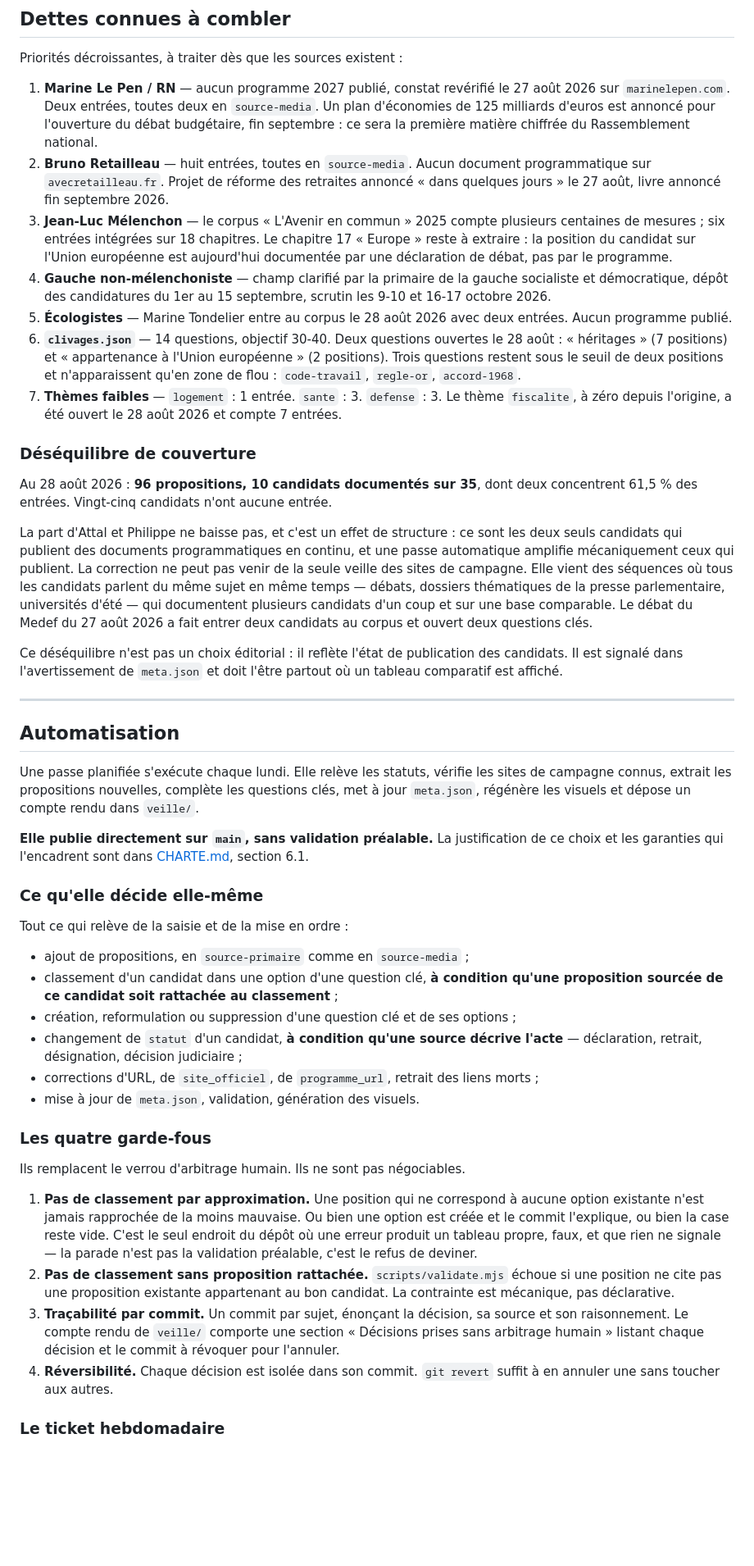
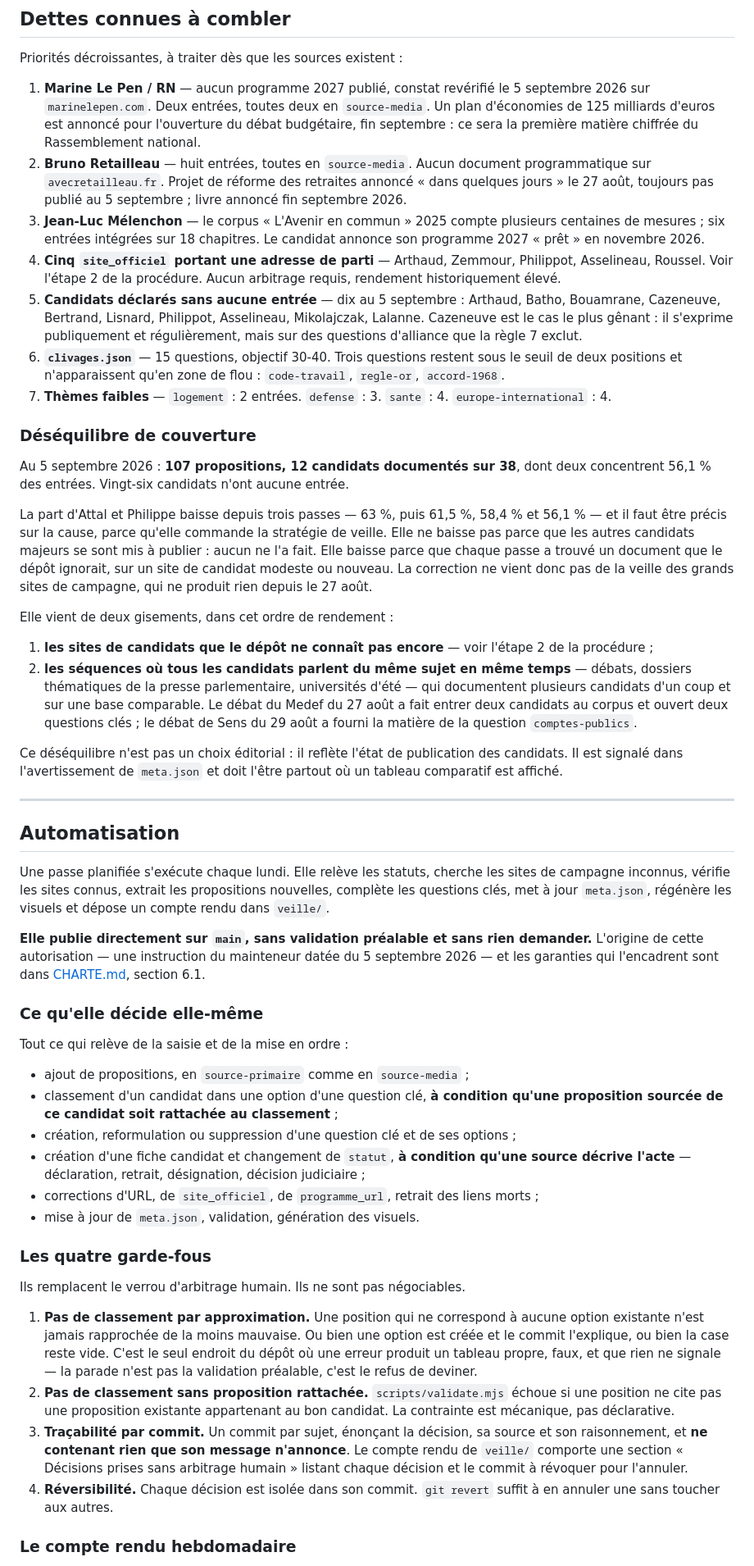
Before and after one commit to maax6/programmes-2027, a Markdown page: MISE-A-JOUR.md, the part around one of its changes. Shown at 82% size. GitHub-like rendering; blank space fills up the shorter version.

```diff
--- a/MISE-A-JOUR.md
+++ b/MISE-A-JOUR.md
@@ -113,19 +123,24 @@ Leur danger n'est pas d'être grossièrement faux : c'est d'afficher des mesures
 
 Priorités décroissantes, à traiter dès que les sources existent :
 
-1. **Marine Le Pen / RN** — aucun programme 2027 publié, constat revérifié le 27 août 2026 sur `marinelepen.com`. Deux entrées, toutes deux en `source-media`. Un plan d'économies de 125 milliards d'euros est annoncé pour l'ouverture du débat budgétaire, fin septembre : ce sera la première matière chiffrée du Rassemblement national.
-2. **Bruno Retailleau** — huit entrées, toutes en `source-media`. Aucun document programmatique sur `avecretailleau.fr`. Projet de réforme des retraites annoncé « dans quelques jours » le 27 août, livre annoncé fin septembre 2026.
-3. **Jean-Luc Mélenchon** — le corpus « L'Avenir en commun » 2025 compte plusieurs centaines de mesures ; six entrées intégrées sur 18 chapitres. Le chapitre 17 « Europe » reste à extraire : la position du candidat sur l'Union européenne est aujourd'hui documentée par une déclaration de débat, pas par le programme.
-4. **Gauche non-mélenchoniste** — champ clarifié par la primaire de la gauche socialiste et démocratique, dépôt des candidatures du 1er au 15 septembre, scrutin les 9-10 et 16-17 octobre 2026.
-5. **Écologistes** — Marine Tondelier entre au corpus le 28 août 2026 avec deux entrées. Aucun programme publié.
-6. **`clivages.json`** — 14 questions, objectif 30-40. Deux questions ouvertes le 28 août : « héritages » (7 positions) et « appartenance à l'Union européenne » (2 positions). Trois questions restent sous le seuil de deux positions et n'apparaissent qu'en zone de flou : `code-travail`, `regle-or`, `accord-1968`.
-7. **Thèmes faibles** — `logement` : 1 entrée. `sante` : 3. `defense` : 3. Le thème `fiscalite`, à zéro depuis l'origine, a été ouvert le 28 août 2026 et compte 7 entrées.
+1. **Marine Le Pen / RN** — aucun programme 2027 publié, constat revérifié le 5 septembre 2026 sur `marinelepen.com`. Deux entrées, toutes deux en `source-media`. Un plan d'économies de 125 milliards d'euros est annoncé pour l'ouverture du débat budgétaire, fin septembre : ce sera la première matière chiffrée du Rassemblement national.
+2. **Bruno Retailleau** — huit entrées, toutes en `source-media`. Aucun document programmatique sur `avecretailleau.fr`. Projet de réforme des retraites annoncé « dans quelques jours » le 27 août, toujours pas publié au 5 septembre ; livre annoncé fin septembre 2026.
+3. **Jean-Luc Mélenchon** — le corpus « L'Avenir en commun » 2025 compte plusieurs centaines de mesures ; six entrées intégrées sur 18 chapitres. Le candidat annonce son programme 2027 « prêt » en novembre 2026.
+4. **Cinq `site_officiel` portant une adresse de parti** — Arthaud, Zemmour, Philippot, Asselineau, Roussel. Voir l'étape 2 de la procédure. Aucun arbitrage requis, rendement historiquement élevé.
+5. **Candidats déclarés sans aucune entrée** — dix au 5 septembre : Arthaud, Batho, Bouamrane, Cazeneuve, Bertrand, Lisnard, Philippot, Asselineau, Mikolajczak, Lalanne. Cazeneuve est le cas le plus gênant : il s'exprime publiquement et régulièrement, mais sur des questions d'alliance que la règle 7 exclut.
+6. **`clivages.json`** — 15 questions, objectif 30-40. Trois questions restent sous le seuil de deux positions et n'apparaissent qu'en zone de flou : `code-travail`, `regle-or`, `accord-1968`.
+7. **Thèmes faibles** — `logement` : 2 entrées. `defense` : 3. `sante` : 4. `europe-international` : 4.
 
 ### Déséquilibre de couverture
 
-Au 28 août 2026 : **96 propositions, 10 candidats documentés sur 35**, dont deux concentrent 61,5 % des entrées. Vingt-cinq candidats n'ont aucune entrée.
+Au 5 septembre 2026 : **107 propositions, 12 candidats documentés sur 38**, dont deux concentrent 56,1 % des entrées. Vingt-six candidats n'ont aucune entrée.
 
-La part d'Attal et Philippe ne baisse pas, et c'est un effet de structure : ce sont les deux seuls candidats qui publient des documents programmatiques en continu, et une passe automatique amplifie mécaniquement ceux qui publient. La correction ne peut pas venir de la seule veille des sites de campagne. Elle vient des séquences où tous les candidats parlent du même sujet en même temps — débats, dossiers thématiques de la presse parlementaire, universités d'été — qui documentent plusieurs candidats d'un coup et sur une base comparable. Le débat du Medef du 27 août 2026 a fait entrer deux candidats au corpus et ouvert deux questions clés.
+La part d'Attal et Philippe baisse depuis trois passes — 63 %, puis 61,5 %, 58,4 % et 56,1 % — et il faut être précis sur la cause, parce qu'elle commande la stratégie de veille. Elle ne baisse pas parce que les autres candidats majeurs se sont mis à publier : aucun ne l'a fait. Elle baisse parce que chaque passe a trouvé un document que le dépôt ignorait, sur un site de candidat modeste ou nouveau. La correction ne vient donc pas de la veille des grands sites de campagne, qui ne produit rien depuis le 27 août.
+
+Elle vient de deux gisements, dans cet ordre de rendement :
+
+1. **les sites de candidats que le dépôt ne connaît pas encore** — voir l'étape 2 de la procédure ;
+2. **les séquences où tous les candidats parlent du même sujet en même temps** — débats, dossiers thématiques de la presse parlementaire, universités d'été — qui documentent plusieurs candidats d'un coup et sur une base comparable. Le débat du Medef du 27 août a fait entrer deux candidats au corpus et ouvert deux questions clés ; le débat de Sens du 29 août a fourni la matière de la question `comptes-publics`.
 
 Ce déséquilibre n'est pas un choix éditorial : il reflète l'état de publication des candidats. Il est signalé dans l'avertissement de `meta.json` et doit l'être partout où un tableau comparatif est affiché.
 
@@ -133,9 +148,9 @@ Ce déséquilibre n'est pas un choix éditorial : il reflète l'état de publica
 
 ## Automatisation
 
-Une passe planifiée s'exécute chaque lundi. Elle relève les statuts, vérifie les sites de campagne connus, extrait les propositions nouvelles, complète les questions clés, met à jour `meta.json`, régénère les visuels et dépose un compte rendu dans `veille/`.
+Une passe planifiée s'exécute chaque lundi. Elle relève les statuts, cherche les sites de campagne inconnus, vérifie les sites connus, extrait les propositions nouvelles, complète les questions clés, met à jour `meta.json`, régénère les visuels et dépose un compte rendu dans `veille/`.
 
-**Elle publie directement sur `main`, sans validation préalable.** La justification de ce choix et les garanties qui l'encadrent sont dans [CHARTE.md](CHARTE.md), section 6.1.
+**Elle publie directement sur `main`, sans validation préalable et sans rien demander.** L'origine de cette autorisation — une instruction du mainteneur datée du 5 septembre 2026 — et les garanties qui l'encadrent sont dans [CHARTE.md](CHARTE.md), section 6.1.
 
 ### Ce qu'elle décide elle-même
 
@@ -144,7 +159,7 @@ Tout ce qui relève de la saisie et de la mise en ordre :
 - ajout de propositions, en `source-primaire` comme en `source-media` ;
 - classement d'un candidat dans une option d'une question clé, **à condition qu'une proposition sourcée de ce candidat soit rattachée au classement** ;
 - création, reformulation ou suppression d'une question clé et de ses options ;
-- changement de `statut` d'un candidat, **à condition qu'une source décrive l'acte** — déclaration, retrait, désignation, décision judiciaire ;
+- création d'une fiche candidat et changement de `statut`, **à condition qu'une source décrive l'acte** — déclaration, retrait, désignation, décision judiciaire ;
 - corrections d'URL, de `site_officiel`, de `programme_url`, retrait des liens morts ;
 - mise à jour de `meta.json`, validation, génération des visuels.
 
@@ -154,8 +169,8 @@ Ils remplacent le verrou d'arbitrage humain. Ils ne sont pas négociables.
 
 1. **Pas de classement par approximation.** Une position qui ne correspond à aucune option existante n'est jamais rapprochée de la moins mauvaise. Ou bien une option est créée et le commit l'explique, ou bien la case reste vide. C'est le seul endroit du dépôt où une erreur produit un tableau propre, faux, et que rien ne signale — la parade n'est pas la validation préalable, c'est le refus de deviner.
 2. **Pas de classement sans proposition rattachée.** `scripts/validate.mjs` échoue si une position ne cite pas une proposition existante appartenant au bon candidat. La contrainte est mécanique, pas déclarative.
-3. **Traçabilité par commit.** Un commit par sujet, énonçant la décision, sa source et son raisonnement. Le compte rendu de `veille/` comporte une section « Décisions prises sans arbitrage humain » listant chaque décision et le commit à révoquer pour l'annuler.
+3. **Traçabilité par commit.** Un commit par sujet, énonçant la décision, sa source et son raisonnement, et **ne contenant rien que son message n'annonce**. Le compte rendu de `veille/` comporte une section « Décisions prises sans arbitrage humain » listant chaque décision et le commit à révoquer pour l'annuler.
 4. **Réversibilité.** Chaque décision est isolée dans son commit. `git revert` suffit à en annuler une sans toucher aux autres.
 
-### Le ticket hebdomadaire
+### Le compte rendu hebdomadaire
 
```
Also changed, not shown: other parts of MISE-A-JOUR.md (+33 -19 lines).
